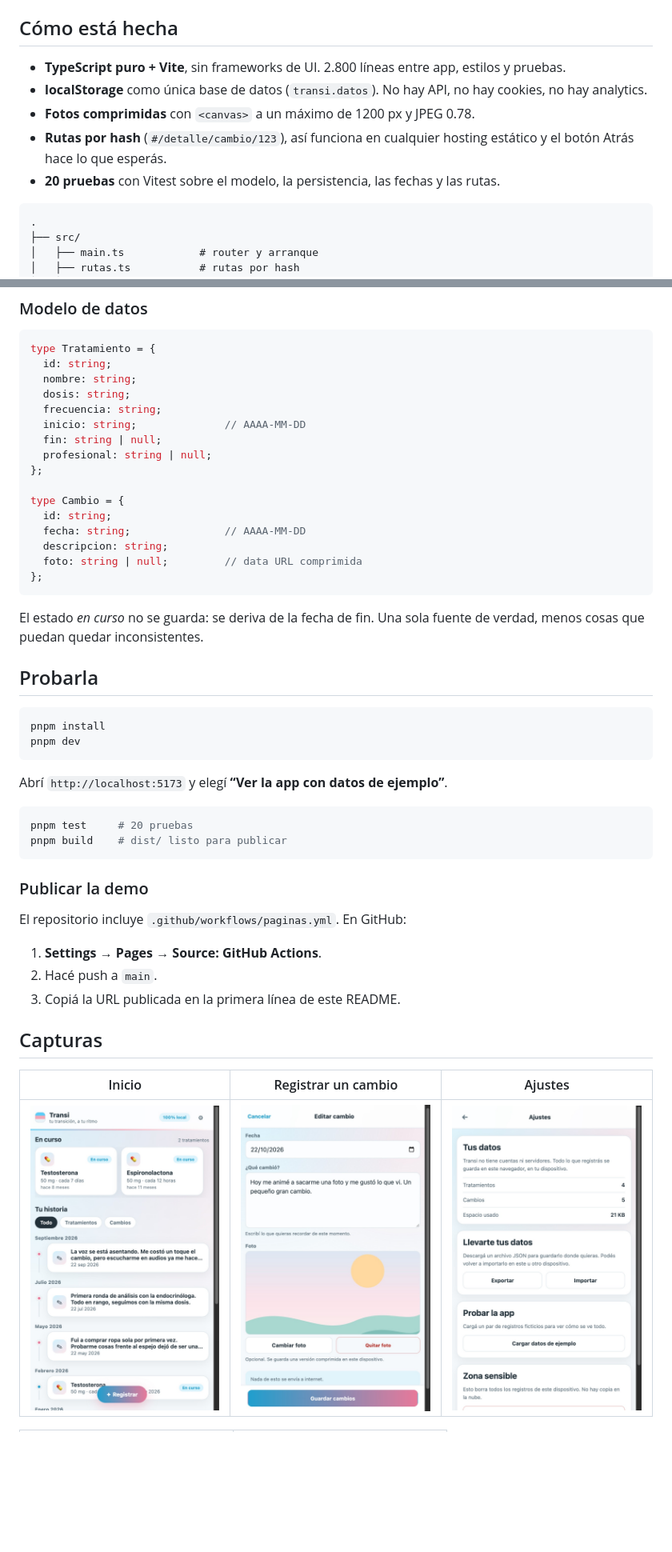
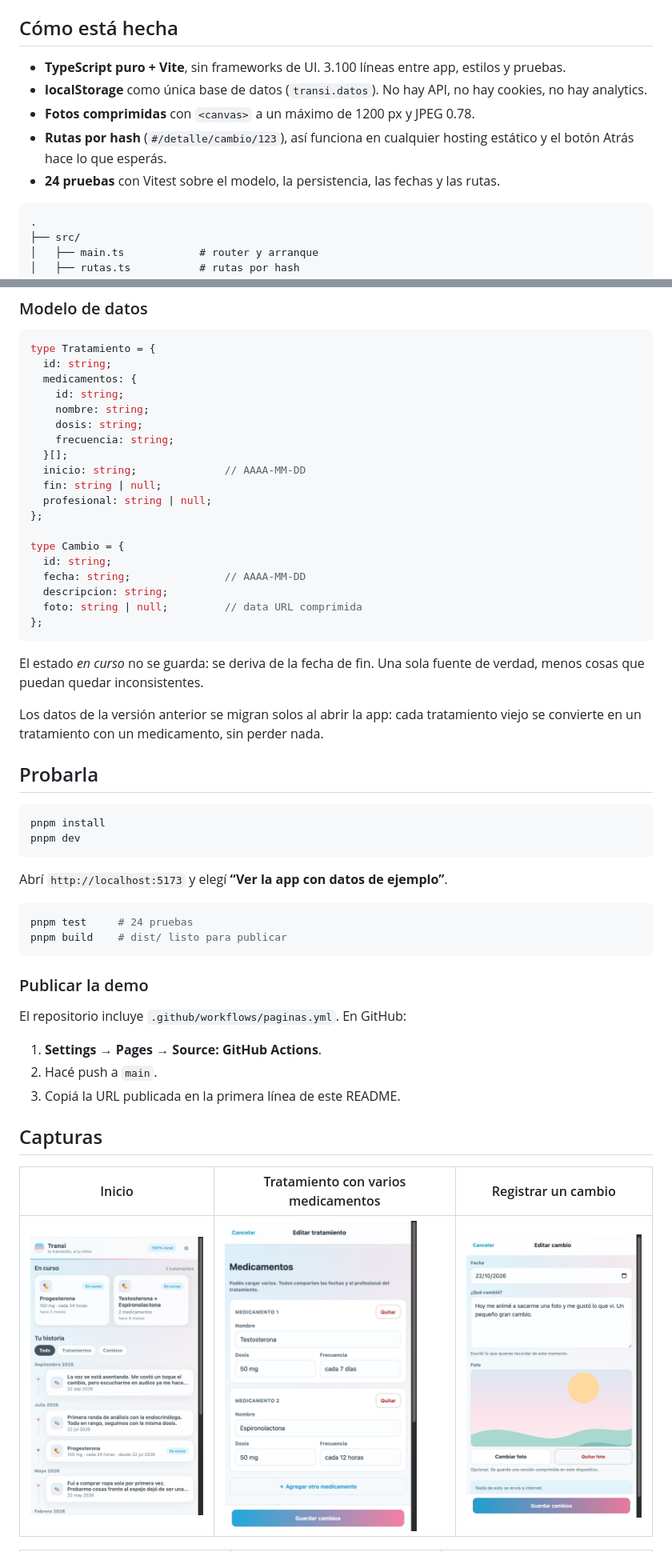
Before and after one commit to paolobastida/transi-app, a Markdown page: README.md, 2 parts joined by grey strips. Shown at 80% size. Rendered like a GitHub page; pictures changed too: docs/capturas/ajustes.jpg, docs/capturas/formulario-tratamiento.jpg (added), docs/capturas/inicio.jpg; blank space fills up the shorter version.

Commit message:
feat: permitir varios medicamentos dentro de un tratamiento

````diff
--- a/README.md
+++ b/README.md
@@ -61,14 +60,14 @@ La versión completa sigue disponible en el tag
 
 ## Cómo está hecha
 
-- **TypeScript puro + Vite**, sin frameworks de UI. 2.800 líneas entre app,
+- **TypeScript puro + Vite**, sin frameworks de UI. 3.100 líneas entre app,
   estilos y pruebas.
 - **localStorage** como única base de datos (`transi.datos`). No hay API, no
   hay cookies, no hay analytics.
 - **Fotos comprimidas** con `<canvas>` a un máximo de 1200 px y JPEG 0.78.
 - **Rutas por hash** (`#/detalle/cambio/123`), así funciona en cualquier hosting
   estático y el botón Atrás hace lo que esperás.
-- **20 pruebas** con Vitest sobre el modelo, la persistencia, las fechas y las
+- **24 pruebas** con Vitest sobre el modelo, la persistencia, las fechas y las
   rutas.
 
 ```
@@ -93,9 +92,12 @@ La versión completa sigue disponible en el tag
 ```ts
 type Tratamiento = {
   id: string;
-  nombre: string;
-  dosis: string;
-  frecuencia: string;
+  medicamentos: {
+    id: string;
+    nombre: string;
+    dosis: string;
+    frecuencia: string;
+  }[];
   inicio: string;              // AAAA-MM-DD
   fin: string | null;
   profesional: string | null;
@@ -112,6 +114,10 @@ type Cambio = {
 El estado *en curso* no se guarda: se deriva de la fecha de fin. Una sola fuente
 de verdad, menos cosas que puedan quedar inconsistentes.
 
+Los datos de la versión anterior se migran solos al abrir la app: cada
+tratamiento viejo se convierte en un tratamiento con un medicamento, sin perder
+nada.
+
 ## Probarla
 
 ```sh
@@ -122,7 +128,7 @@ pnpm dev
 Abrí `http://localhost:5173` y elegí **“Ver la app con datos de ejemplo”**.
 
 ```sh
-pnpm test     # 20 pruebas
+pnpm test     # 24 pruebas
 pnpm build    # dist/ listo para publicar
 ```
 
@@ -136,7 +142,7 @@ El repositorio incluye `.github/workflows/paginas.yml`. En GitHub:
 
 ## Capturas
 
-| Inicio | Registrar un cambio | Ajustes |
+| Inicio | Tratamiento con varios medicamentos | Registrar un cambio |
 |---|---|---|
-| <img src="docs/capturas/inicio.jpg" width="240" alt="Línea de tiempo con tratamientos en curso"> | <img src="docs/capturas/formulario-cambio.jpg" width="240" alt="Formulario de un cambio con foto"> | <img src="docs/capturas/ajustes.jpg" width="240" alt="Pantalla de ajustes y datos locales"> |
+| <img src="docs/capturas/inicio.jpg" width="240" alt="Línea de tiempo con tratamientos en curso"> | <img src="docs/capturas/formulario-tratamiento.jpg" width="240" alt="Formulario de tratamiento con dos medicamentos"> | <img src="docs/capturas/formulario-cambio.jpg" width="240" alt="Formulario de un cambio con foto"> |
 
````
Also changed, not shown: other parts of README.md (+7 -8 lines), docs/capturas/inicio-desktop.jpg, 9 other files.
